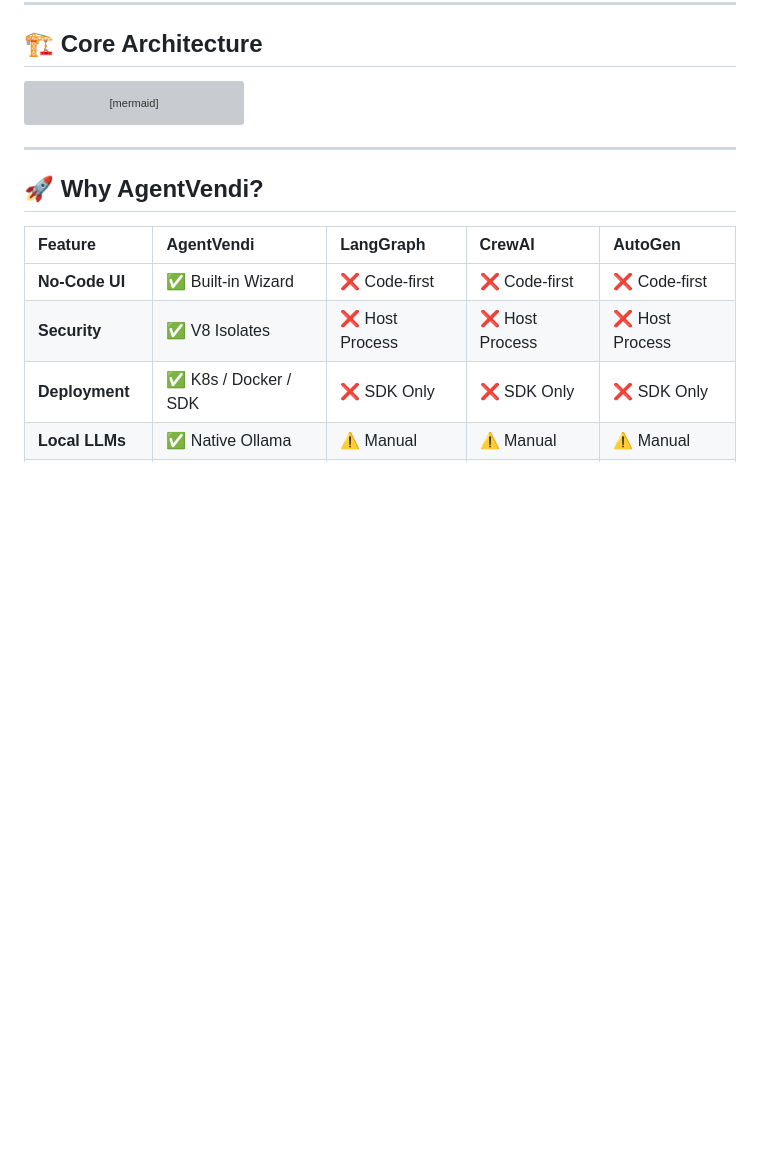
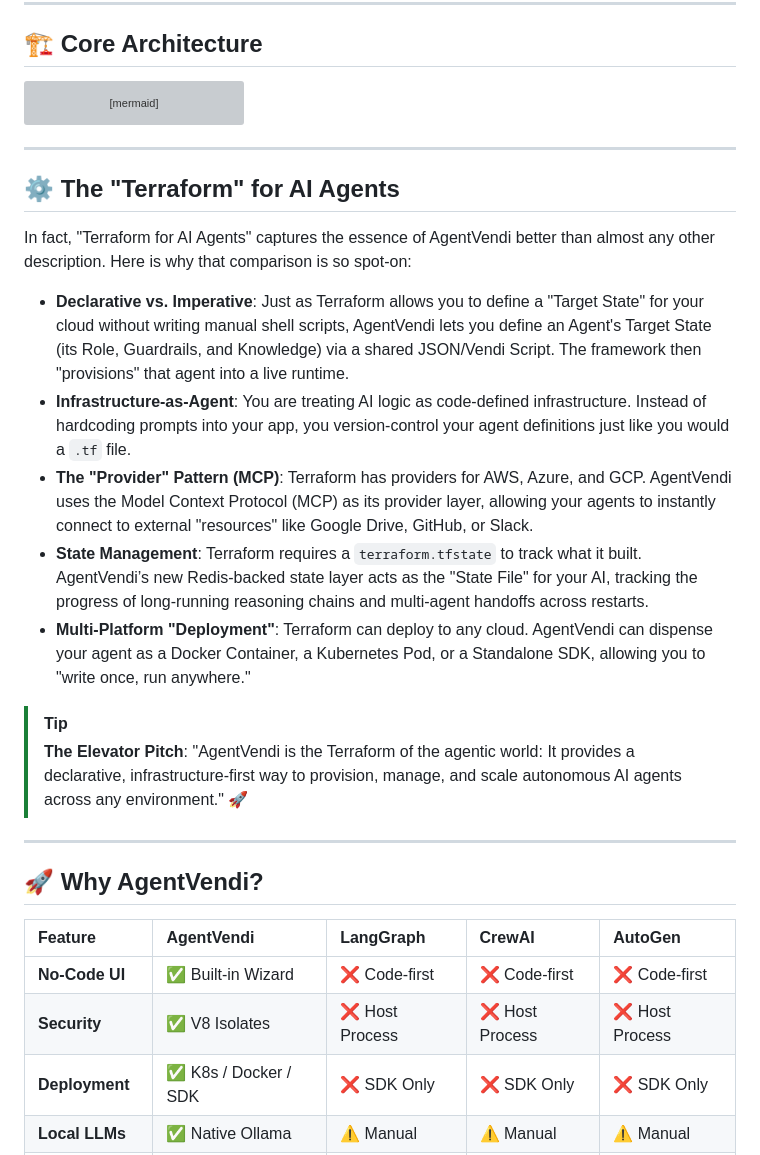
Before and after one commit to Santhoshnadella/agentvendiv1, a Markdown page: README.md, the part around the change. Rendered like a GitHub page; blank space fills up the shorter version; grey boxes are pictures that could not be loaded.

Commit message:
docs: add Terraform for AI Agents analogy to README

```diff
--- a/README.md
+++ b/README.md
@@ -74,6 +74,21 @@ graph TD
 
 ---
 
+## ⚙️ The "Terraform" for AI Agents
+
+In fact, "Terraform for AI Agents" captures the essence of AgentVendi better than almost any other description. Here is why that comparison is so spot-on:
+
+- **Declarative vs. Imperative**: Just as Terraform allows you to define a "Target State" for your cloud without writing manual shell scripts, AgentVendi lets you define an Agent's Target State (its Role, Guardrails, and Knowledge) via a shared JSON/Vendi Script. The framework then "provisions" that agent into a live runtime.
+- **Infrastructure-as-Agent**: You are treating AI logic as code-defined infrastructure. Instead of hardcoding prompts into your app, you version-control your agent definitions just like you would a `.tf` file.
+- **The "Provider" Pattern (MCP)**: Terraform has providers for AWS, Azure, and GCP. AgentVendi uses the Model Context Protocol (MCP) as its provider layer, allowing your agents to instantly connect to external "resources" like Google Drive, GitHub, or Slack.
+- **State Management**: Terraform requires a `terraform.tfstate` to track what it built. AgentVendi’s new Redis-backed state layer acts as the "State File" for your AI, tracking the progress of long-running reasoning chains and multi-agent handoffs across restarts.
+- **Multi-Platform "Deployment"**: Terraform can deploy to any cloud. AgentVendi can dispense your agent as a Docker Container, a Kubernetes Pod, or a Standalone SDK, allowing you to "write once, run anywhere."
+
+> [!TIP]
+> **The Elevator Pitch**: "AgentVendi is the Terraform of the agentic world: It provides a declarative, infrastructure-first way to provision, manage, and scale autonomous AI agents across any environment." 🚀
+
+---
+
 ## 🚀 Why AgentVendi?
 
 | Feature | **AgentVendi** | LangGraph | CrewAI | AutoGen |
```
